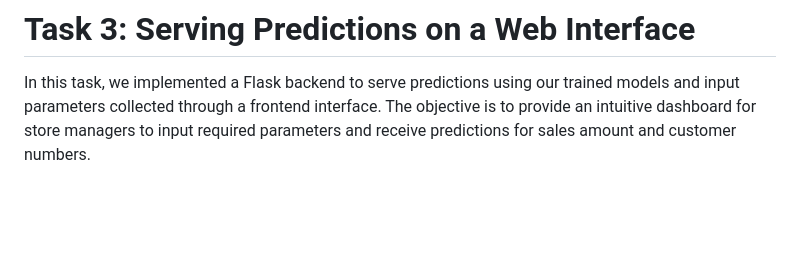
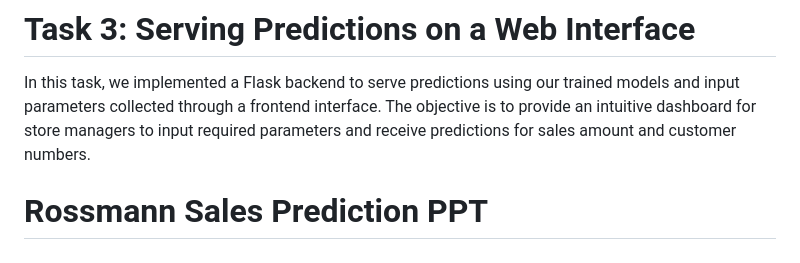
Before and after one commit to Hemamagam/Project-6--Pharmaceutical-Sale-Prediction-, a Markdown page: README.md, the part around the change. Drawn GitHub-style; blank space fills up the shorter version.

```diff
--- a/README.md
+++ b/README.md
@@ -106,3 +106,5 @@ Scaling the data and building the LSTM regression model.
 # Task 3: Serving Predictions on a Web Interface
 
 In this task, we implemented a Flask backend to serve predictions using our trained models and input parameters collected through a frontend interface. The objective is to provide an intuitive dashboard for store managers to input required parameters and receive predictions for sales amount and customer numbers.
+
+# Rossmann Sales Prediction PPT
```
